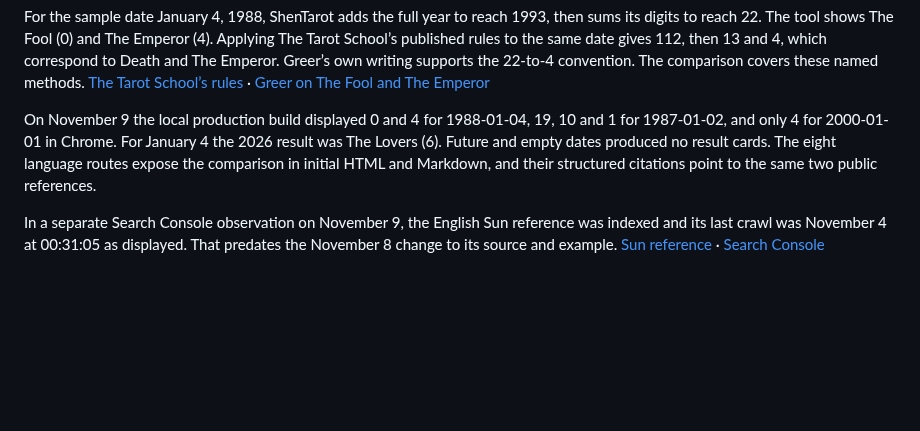
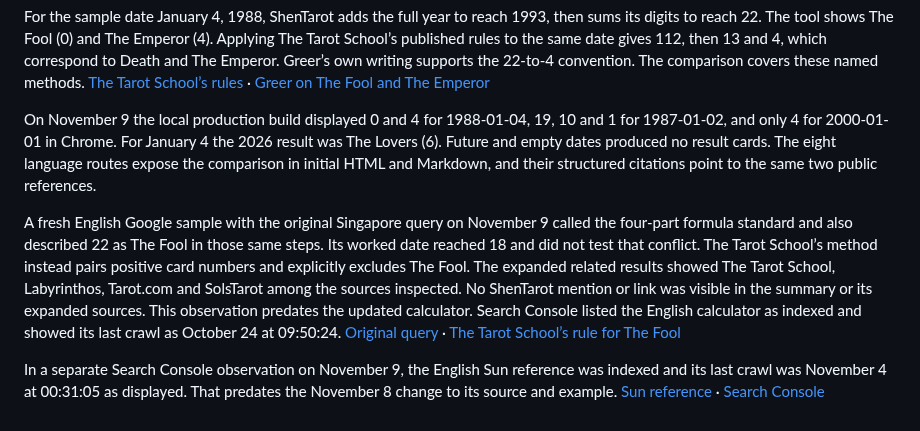
Before and after one commit to Yunlong2601/tarot-app, a Markdown page: docs/geo-tarot-2026-11-07/intent-map.md, the part around the change. Rendered like a GitHub page; blank space fills up the shorter version.

Commit message:
Record a birth card citation and crawl baseline

```diff
--- a/docs/geo-tarot-2026-11-07/intent-map.md
+++ b/docs/geo-tarot-2026-11-07/intent-map.md
@@ -155,4 +155,6 @@ For the sample date January 4, 1988, ShenTarot adds the full year to reach 1993,
 
 On November 9 the local production build displayed 0 and 4 for 1988-01-04, 19, 10 and 1 for 1987-01-02, and only 4 for 2000-01-01 in Chrome. For January 4 the 2026 result was The Lovers (6). Future and empty dates produced no result cards. The eight language routes expose the comparison in initial HTML and Markdown, and their structured citations point to the same two public references.
 
+A fresh English Google sample with the original Singapore query on November 9 called the four-part formula standard and also described 22 as The Fool in those same steps. Its worked date reached 18 and did not test that conflict. The Tarot School’s method instead pairs positive card numbers and explicitly excludes The Fool. The expanded related results showed The Tarot School, Labyrinthos, Tarot.com and SolsTarot among the sources inspected. No ShenTarot mention or link was visible in the summary or its expanded sources. This observation predates the updated calculator. Search Console listed the English calculator as indexed and showed its last crawl as October 24 at 09:50:24. [Original query](https://www.google.com/search?q=How+do+I+calculate+my+tarot+birth+card%3F&hl=en&gl=sg&pws=0) · [The Tarot School’s rule for The Fool](https://tarotschool.com/BirthCards2.html)
+
 In a separate Search Console observation on November 9, the English Sun reference was indexed and its last crawl was November 4 at 00:31:05 as displayed. That predates the November 8 change to its source and example. [Sun reference](https://shentarot.com/cards/major-19-sun) · [Search Console](https://search.google.com/search-console?resource_id=sc-domain%3Ashentarot.com)
```
